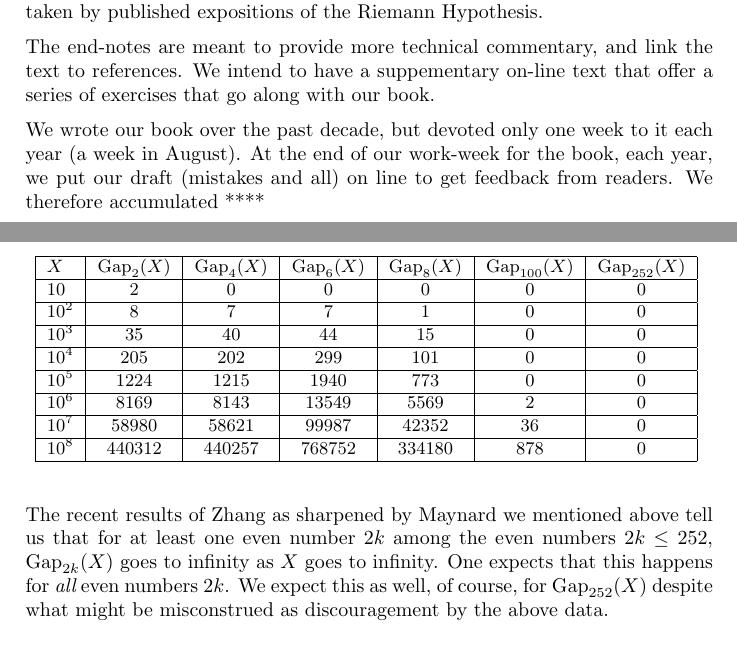
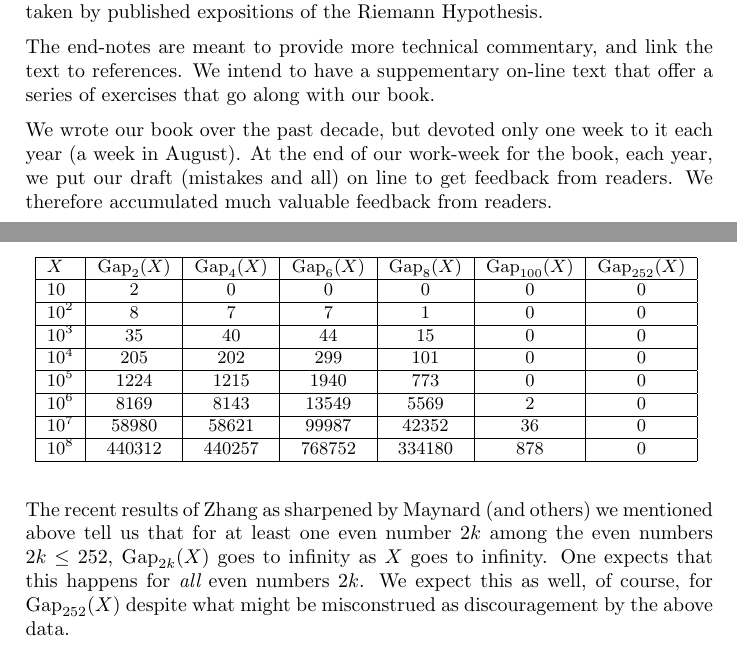
Before and after one commit to williamstein/rh, a LaTeX thesis (rh/rh.tex): two parts of pages 7 and 25 of 135, joined at a grey line, cut so that both start at the same text. Compiled offline with pdfLaTeX.

Commit message:
auto-commit

```diff
--- a/rh/rh.tex
+++ b/rh/rh.tex
@@ -354,11 +354,11 @@ mathematical equations in Part~\ref{part1}  for this portion of our book is inte
 
     Part~\ref{part3} is for readers who wish to see, more vividly, the link between the placement of prime numbers and (what we call there) the {\it Riemann Spectrum}.
 
-    Part~\ref{part4} requires some familiarity with complex analytic functions, and returns to Riemann's original viewpoint.  In particular it  relates the ``Riemann Spectrum'' that we discuss in Part~\ref{part} to the {\it nontrivial zeroes of the Riemann's zeta-function}. We also provide a brief sketch of what is the more standard route taken by published expositions of the Riemann Hypothesis.
+    Part~\ref{part4} requires some familiarity with complex analytic functions, and returns to Riemann's original viewpoint.  In particular it  relates the ``Riemann Spectrum'' that we discuss in Part~\ref{part3} to the {\it nontrivial zeroes of the Riemann's zeta-function}. We also provide a brief sketch of what is the more standard route taken by published expositions of the Riemann Hypothesis.
 
       The end-notes are meant to provide  more technical commentary, and link the text to references. We intend to have a suppementary on-line text that offer a series of exercises that go along with our book.
 
-      We wrote our book over the past decade, but devoted only one week to it each year (a week in August).    At the end of our work-week for the book, each year, we put our draft (mistakes and all) on line to get feedback from readers. We therefore accumulated ****
+      We wrote our book over the past decade, but devoted only one week to it each year (a week in August).    At the end of our work-week for the book, each year, we put our draft (mistakes and all) on line to get feedback from readers. We therefore accumulated much valuable feedback from readers.
 
 
 \part{The \RH{}\label{part1}}
@@ -1182,7 +1182,7 @@ $10^{8}$ & 440312 & 440257 & 768752 & 334180 & 878 & 0\\\hline
 }
 \end{table}
 
- The recent results of Zhang as sharpened by Maynard  we mentioned above tell us that for  at least one even number $2k$ among the  even numbers $2k \le 252$,    $\Gap_{2k}(X)$ goes to infinity as $X$ goes to infinity. One expects that this happens for {\it all} even numbers $2k$. We expect this as well, of course, for $\Gap_{252}(X)$ despite what might be misconstrued as discouragement by the above data.
+ The recent results of Zhang as sharpened by Maynard (and others) we mentioned above tell us that for  at least one even number $2k$ among the  even numbers $2k \le 252$,    $\Gap_{2k}(X)$ goes to infinity as $X$ goes to infinity. One expects that this happens for {\it all} even numbers $2k$. We expect this as well, of course, for $\Gap_{252}(X)$ despite what might be misconstrued as discouragement by the above data.
 
 \ill{primegapdist}{1}{Frequency histogram showing the distribution of
   prime gaps of size $\leq 50$ for all primes up to $10^7$.  Six is
```
Also changed, not shown: rh/rh.tex (6 more changed lines).
